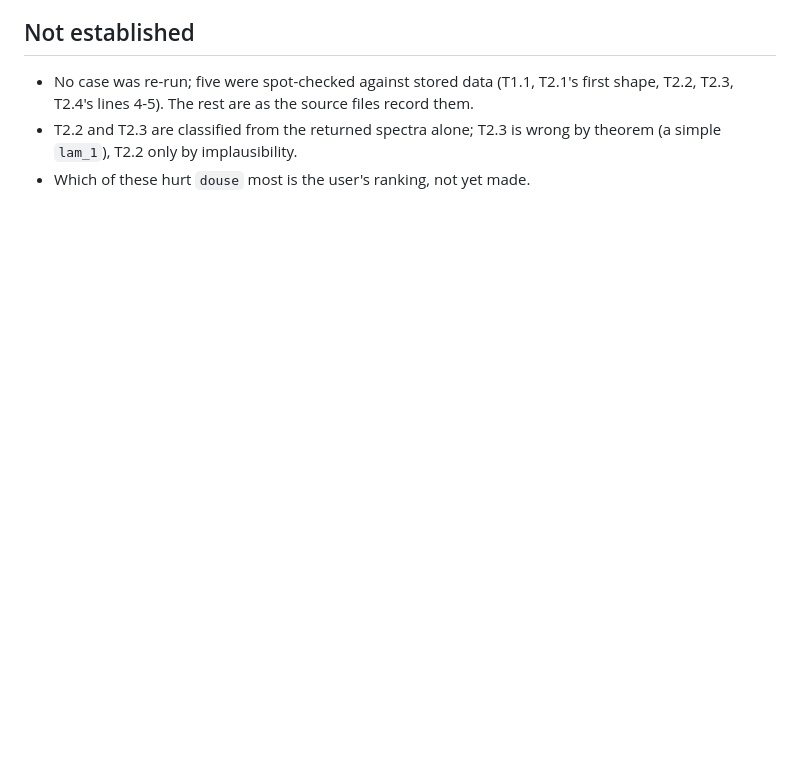
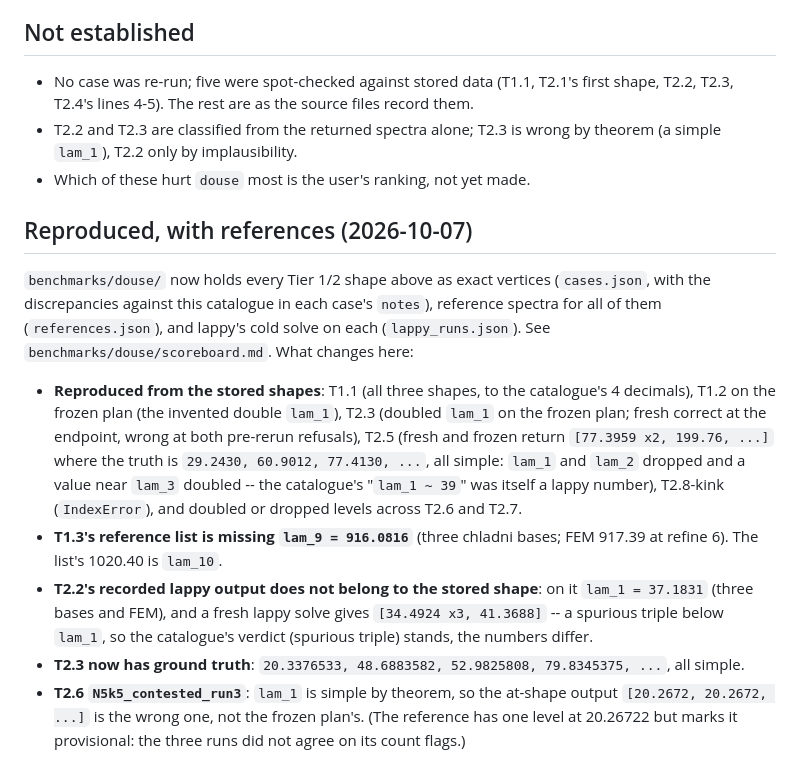
Before and after one commit to hjrrockies/chladni, a Markdown page: docs/design/douse_failure_cases.md, the part around the change. Rendered like a GitHub page; blank space fills up the shorter version.

Commit message:
TODO, failure catalogue: what the benchmark build reproduced and what it corrected
Co-Authored-By: Claude Opus 5.5 <noreply@anthropic.com>

```diff
--- a/docs/design/douse_failure_cases.md
+++ b/docs/design/douse_failure_cases.md
@@ -235,3 +235,27 @@ distinct shapes. Stored refusal records: 71, about 45 unique shapes (about 40 of
 * T2.2 and T2.3 are classified from the returned spectra alone; T2.3 is wrong by theorem (a simple
   `lam_1`), T2.2 only by implausibility.
 * Which of these hurt `douse` most is the user's ranking, not yet made.
+
+## Reproduced, with references (2026-10-07)
+
+`benchmarks/douse/` now holds every Tier 1/2 shape above as exact vertices (`cases.json`, with the
+discrepancies against this catalogue in each case's `notes`), reference spectra for all of them
+(`references.json`), and lappy's cold solve on each (`lappy_runs.json`). See
+`benchmarks/douse/scoreboard.md`. What changes here:
+
+* **Reproduced from the stored shapes**: T1.1 (all three shapes, to the catalogue's 4 decimals),
+  T1.2 on the frozen plan (the invented double `lam_1`), T2.3 (doubled `lam_1` on the frozen plan;
+  fresh correct at the endpoint, wrong at both pre-rerun refusals), T2.5 (fresh and frozen return
+  `[77.3959 x2, 199.76, ...]` where the truth is `29.2430, 60.9012, 77.4130, ...`, all simple:
+  `lam_1` and `lam_2` dropped and a value near `lam_3` doubled -- the catalogue's "`lam_1 ~ 39`"
+  was itself a lappy number), T2.8-kink (`IndexError`), and doubled or dropped levels across T2.6
+  and T2.7.
+* **T1.3's reference list is missing `lam_9 = 916.0816`** (three chladni bases; FEM 917.39 at
+  refine 6). The list's 1020.40 is `lam_10`.
+* **T2.2's recorded lappy output does not belong to the stored shape**: on it `lam_1 = 37.1831`
+  (three bases and FEM), and a fresh lappy solve gives `[34.4924 x3, 41.3688]` -- a spurious triple
+  below `lam_1`, so the catalogue's verdict (spurious triple) stands, the numbers differ.
+* **T2.3 now has ground truth**: `20.3376533, 48.6883582, 52.9825808, 79.8345375, ...`, all simple.
+* **T2.6 `N5k5_contested_run3`**: `lam_1` is simple by theorem, so the at-shape output
+  `[20.2672, 20.2672, ...]` is the wrong one, not the frozen plan's. (The reference has one level
+  at 20.26722 but marks it provisional: the three runs did not agree on its count flags.)
```
Also changed, not shown: TODO.md (+10 -0 lines).
